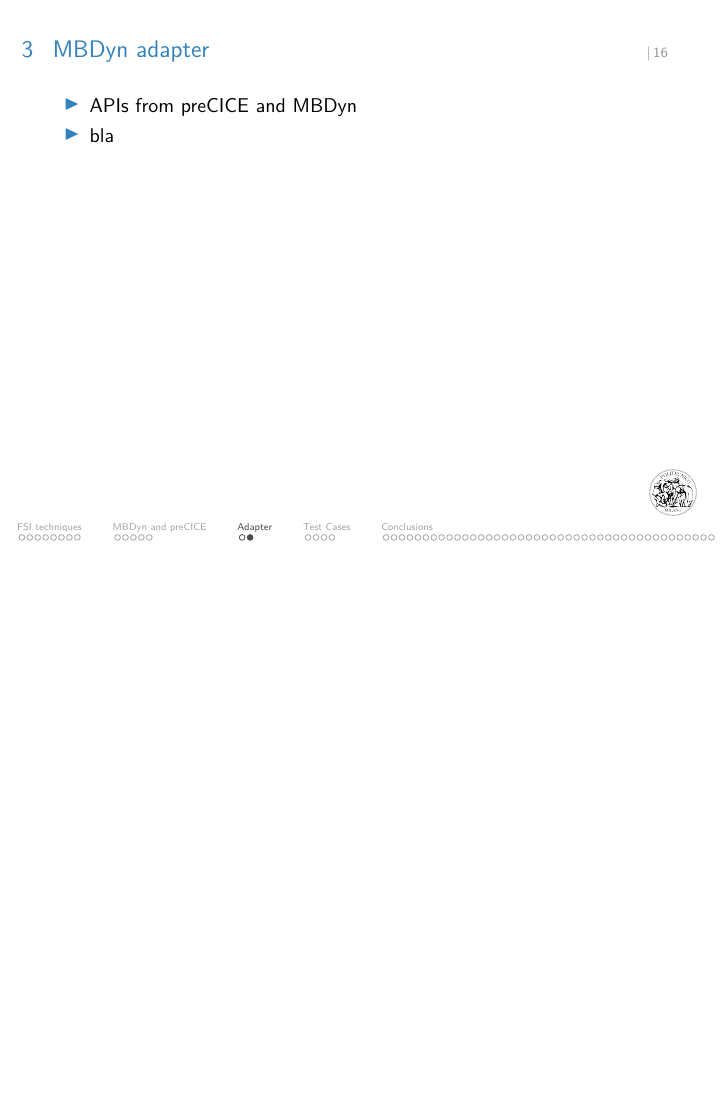
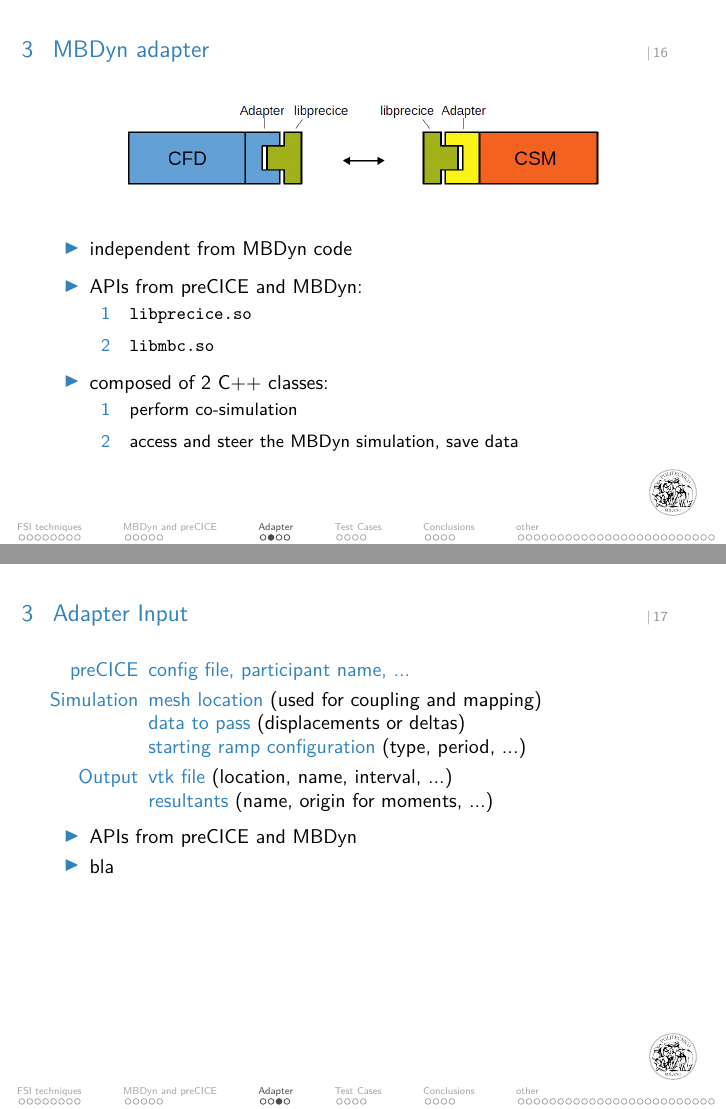
Before and after one commit to Ccaccia73/tesi_presentazione, a LaTeX poster (FSI_presentation.tex): page 30 of 82 before the commit and pages 30 and 31 of 71 after it, the two joined at a grey line, the shorter picture padded with empty space. Compiled offline with pdfLaTeX.

Commit message:
start adapter input

```diff
--- a/FSI_presentation.tex
+++ b/FSI_presentation.tex
@@ -466,11 +468,58 @@ Actions performed:
 \section{Adapter}
 
 \begin{frame}{MBDyn adapter}
+    \begin{figure}
+        \centering
+        \includegraphics[width=0.8\textwidth]{images/adapter_scheme.png}
+    \end{figure}
+
+    \vspace{3mm}
+
+    \begin{itemize}
+     \itemsep 8pt
+        \item independent from MBDyn code
+        \item APIs from preCICE and MBDyn:
+        \begin{enumerate}
+            \itemsep 5pt
+            \item \texttt{libprecice.so}
+            \item \texttt{libmbc.so}
+        \end{enumerate}
+
+        \item composed of 2 C++ classes:
+        \begin{enumerate}
+            \itemsep 5pt
+            \item perform co-simulation
+            \item access and steer the MBDyn simulation, save data
+        \end{enumerate}
+
+    \end{itemize}
+\end{frame}
+
+\begin{frame}{Adapter Input}
+
+  \begin{description}[Simulation]
+  \item[preCICE] \textcolor{pblue}{config file, participant name, ...}
+  \item[Simulation] \textcolor{pblue}{mesh location} (used for coupling and mapping)\\
+                    \textcolor{pblue}{data to pass} (displacements or deltas)\\
+                    \textcolor{pblue}{starting ramp configuration} (type, period, ...)
+  \item[Output]     \textcolor{pblue}{vtk file} (location, name, interval, ...)\\
+                    \textcolor{pblue}{resultants} (name, origin for moments, ...)
+  \end{description}
+
     \begin{itemize}
         \item APIs from preCICE and MBDyn
         \item bla
     \end{itemize}
 \end{frame}
+
+\begin{frame}{Adapter Output}
+    \begin{itemize}
+        \item APIs from preCICE and MBDyn
+        \item bla
+    \end{itemize}
+\end{frame}
+
+
 
 \section{Test Cases}
 
@@ -509,3 +560,4 @@ Actions performed:
+\section*{other}
 
 \setbeamercolor{background canvas}{bg=white}
 \begin{frame}{Explicit coupling}\label{couplingdetails}
```
Also changed, not shown: images/adapter_scheme.png (added), FSI_presentation.tex (163 more changed lines).
